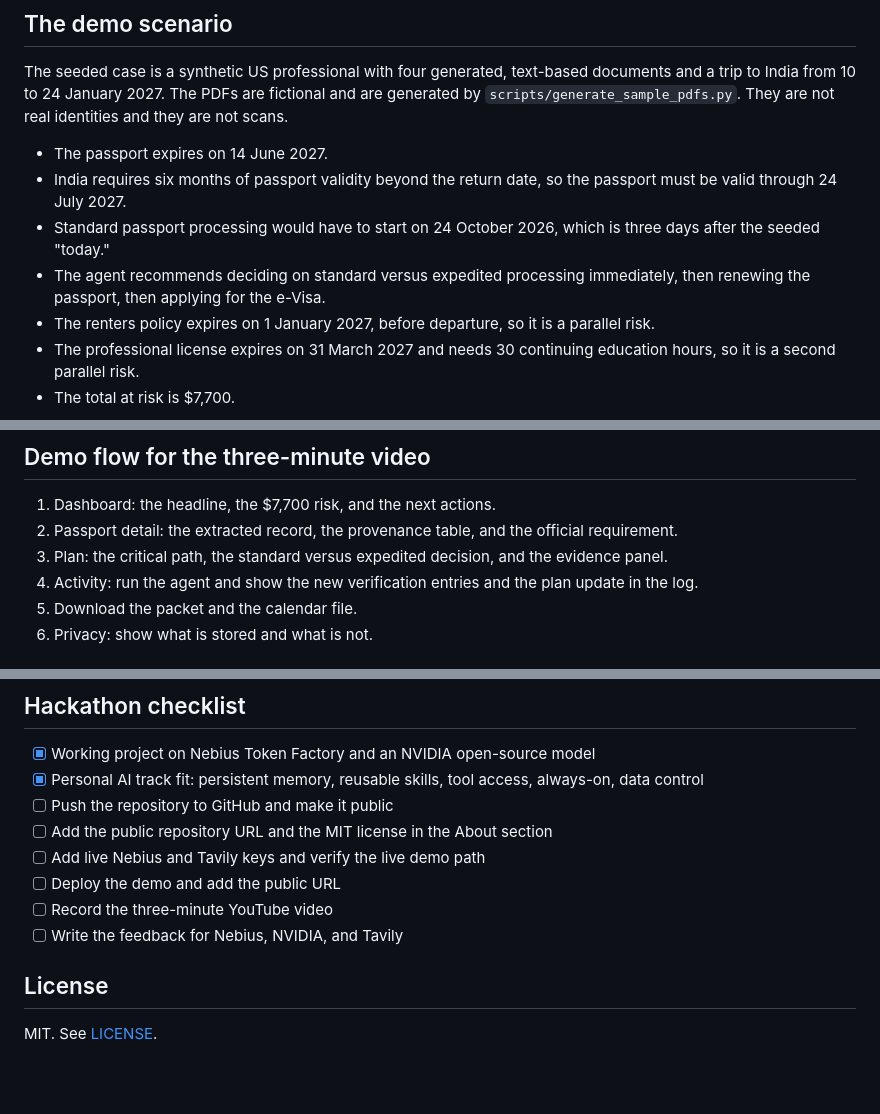
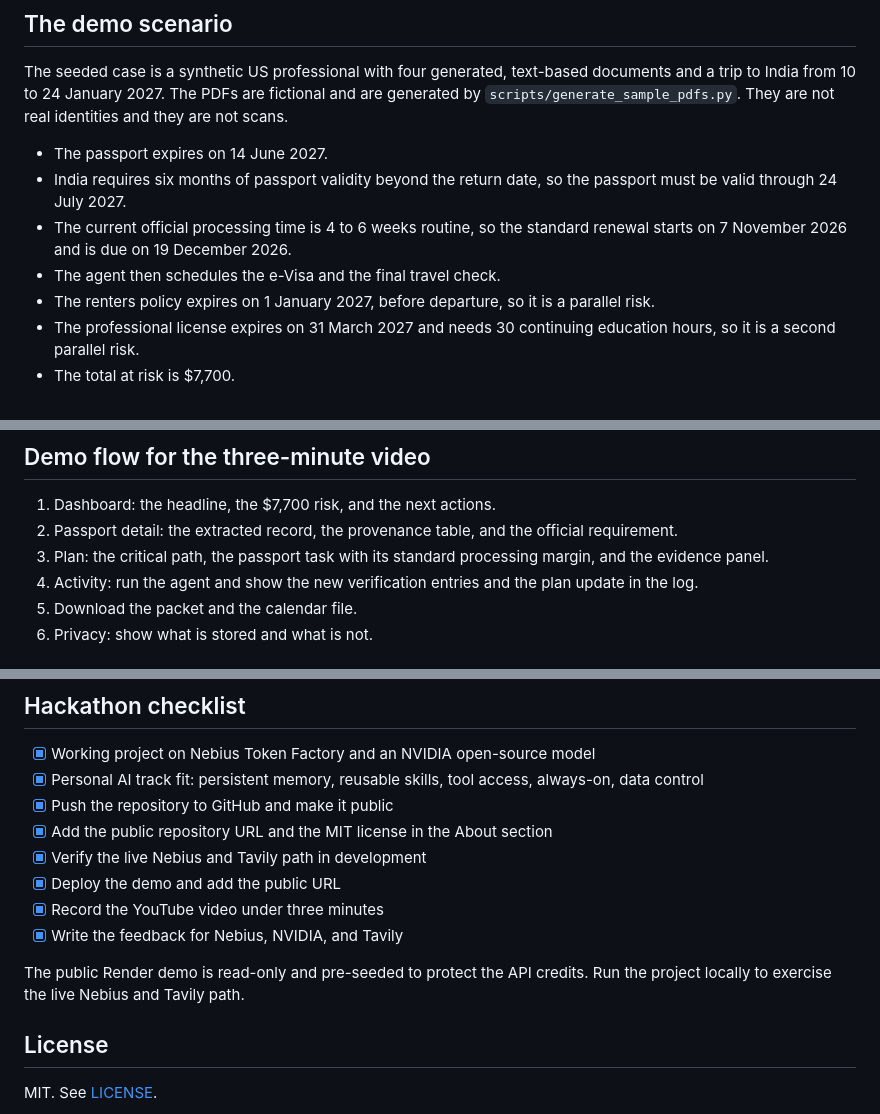
Before and after one commit to pratham2402/unlapsed, a Markdown page: README.md, 3 parts joined by grey strips. GitHub-like rendering; blank space fills up the shorter version.

Commit message:
Update the README demo details and checklist

```diff
--- a/README.md
+++ b/README.md
@@ -35,8 +35,8 @@ The seeded case is a synthetic US professional with four generated, text-based d
 
 - The passport expires on 14 June 2027.
 - India requires six months of passport validity beyond the return date, so the passport must be valid through 24 July 2027.
-- Standard passport processing would have to start on 24 October 2026, which is three days after the seeded "today."
-- The agent recommends deciding on standard versus expedited processing immediately, then renewing the passport, then applying for the e-Visa.
+- The current official processing time is 4 to 6 weeks routine, so the standard renewal starts on 7 November 2026 and is due on 19 December 2026.
+- The agent then schedules the e-Visa and the final travel check.
 - The renters policy expires on 1 January 2027, before departure, so it is a parallel risk.
 - The professional license expires on 31 March 2027 and needs 30 continuing education hours, so it is a second parallel risk.
 - The total at risk is $7,700.
@@ -180,7 +180,7 @@ The shot-by-shot recording script, including the voiceover lines and the on-scre
 
 1. Dashboard: the headline, the $7,700 risk, and the next actions.
 2. Passport detail: the extracted record, the provenance table, and the official requirement.
-3. Plan: the critical path, the standard versus expedited decision, and the evidence panel.
+3. Plan: the critical path, the passport task with its standard processing margin, and the evidence panel.
 4. Activity: run the agent and show the new verification entries and the plan update in the log.
 5. Download the packet and the calendar file.
 6. Privacy: show what is stored and what is not.
@@ -236,12 +236,14 @@ The suite covers date parsing, sample extraction, low-text rejection, the six-mo
 
 - [x] Working project on Nebius Token Factory and an NVIDIA open-source model
 - [x] Personal AI track fit: persistent memory, reusable skills, tool access, always-on, data control
-- [ ] Push the repository to GitHub and make it public
-- [ ] Add the public repository URL and the MIT license in the About section
-- [ ] Add live Nebius and Tavily keys and verify the live demo path
-- [ ] Deploy the demo and add the public URL
-- [ ] Record the three-minute YouTube video
-- [ ] Write the feedback for Nebius, NVIDIA, and Tavily
+- [x] Push the repository to GitHub and make it public
+- [x] Add the public repository URL and the MIT license in the About section
+- [x] Verify the live Nebius and Tavily path in development
+- [x] Deploy the demo and add the public URL
+- [x] Record the YouTube video under three minutes
+- [x] Write the feedback for Nebius, NVIDIA, and Tavily
+
+The public Render demo is read-only and pre-seeded to protect the API credits. Run the project locally to exercise the live Nebius and Tavily path.
 
 ## License
 
```
